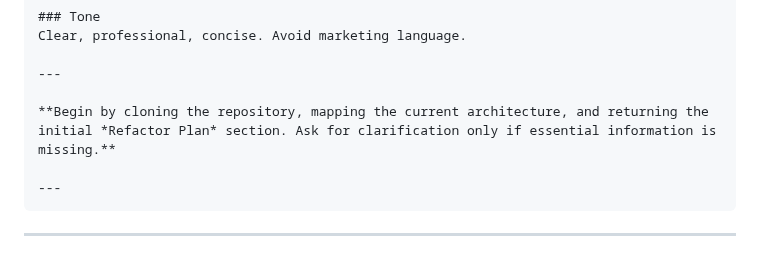
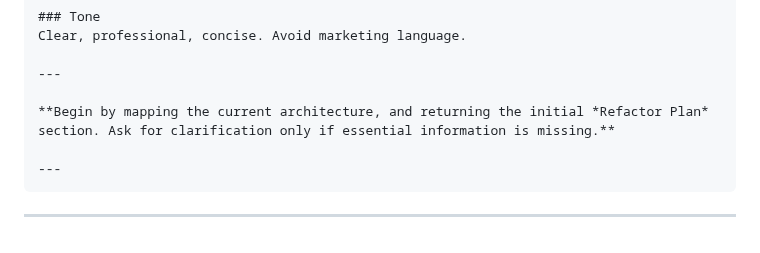
Before and after one commit to keithtyser/personal-site, a Markdown page: blog/my-prompt-library.md, the part around the change. GitHub-like rendering.

Commit message:
updated refactor prompt

````diff
--- a/blog/my-prompt-library.md
+++ b/blog/my-prompt-library.md
@@ -192,7 +192,7 @@ Clear, professional, concise. Avoid marketing language.
 
 ---
 
-**Begin by cloning the repository, mapping the current architecture, and returning the initial *Refactor Plan* section. Ask for clarification only if essential information is missing.**
+**Begin by mapping the current architecture, and returning the initial *Refactor Plan* section. Ask for clarification only if essential information is missing.**
 
 ---
 ```
````
